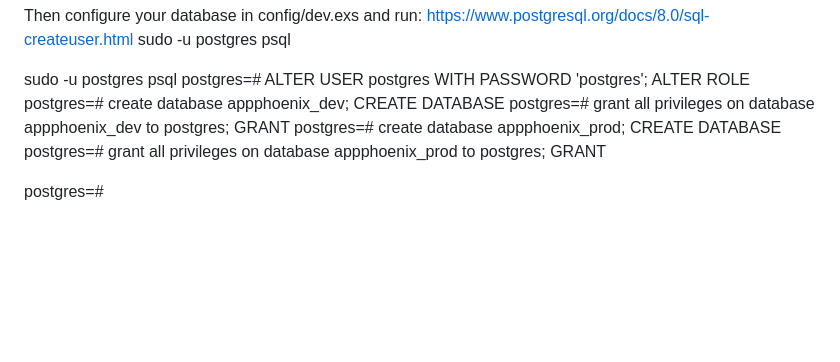
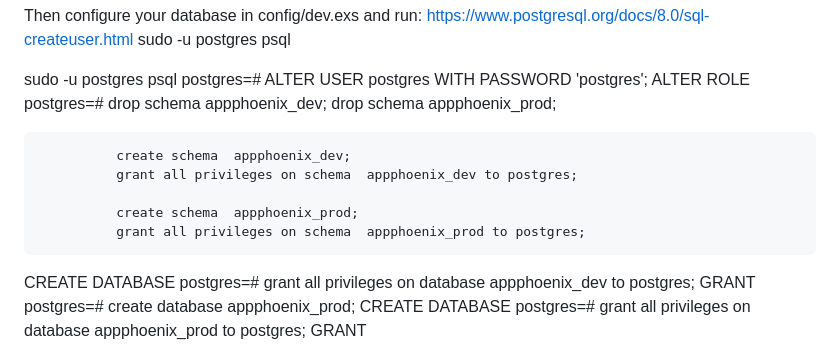
Before and after one commit to juniorjrfsn/elixir_app, a Markdown page: appphoenix/README.md, the part around the change. GitHub-like rendering; blank space fills up the shorter version.

Commit message:
Drop and recreate the appphoenix database schemas.

```diff
--- a/appphoenix/README.md
+++ b/appphoenix/README.md
@@ -76,7 +76,16 @@ Then configure your database in config/dev.exs and run:
   sudo -u postgres psql
   postgres=# ALTER USER postgres WITH PASSWORD 'postgres';
   ALTER ROLE
-  postgres=# create database appphoenix_dev;
+  postgres=#  drop schema  appphoenix_dev;
+              drop schema  appphoenix_prod;
+
+              create schema  appphoenix_dev;
+              grant all privileges on schema  appphoenix_dev to postgres;
+
+              create schema  appphoenix_prod;
+              grant all privileges on schema  appphoenix_prod to postgres;
+
+
   CREATE DATABASE
   postgres=# grant all privileges on database appphoenix_dev to postgres;
   GRANT
```
